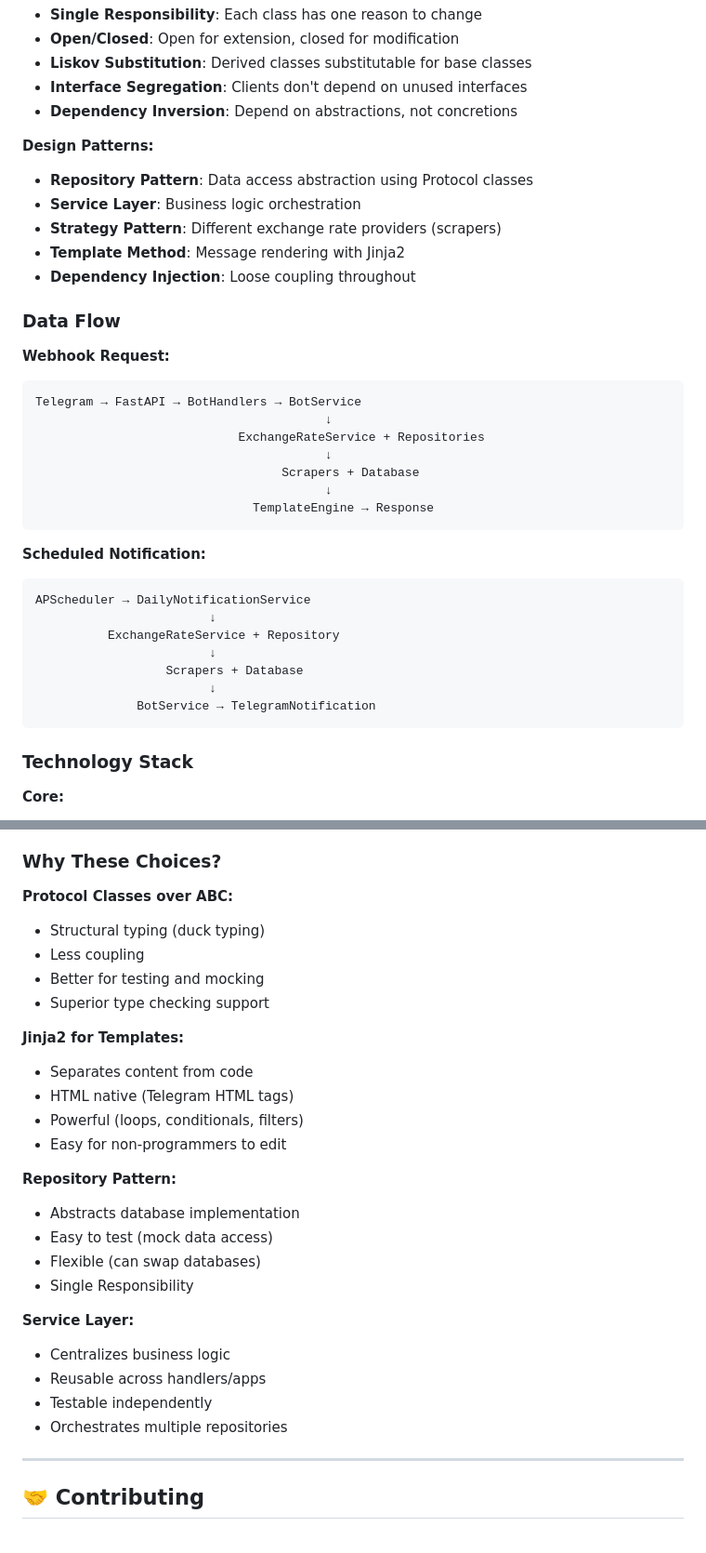
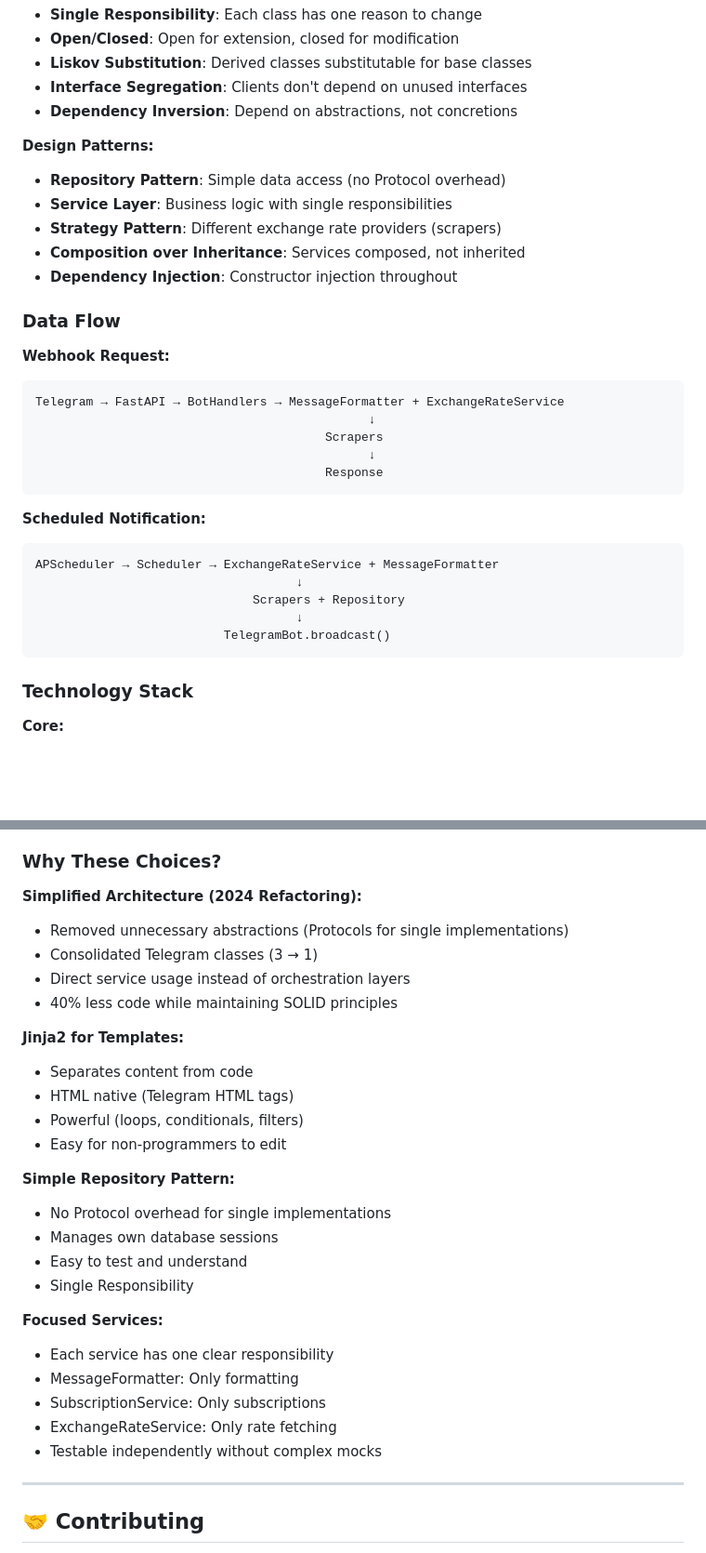
Before and after one commit to rodrigodeleonv/exchange-rate-bot, a Markdown page: README.md, 2 parts joined by grey strips. Shown at 93% size. GitHub-like rendering; blank space fills up the shorter version.

````diff
--- a/README.md
+++ b/README.md
@@ -482,34 +489,30 @@ exchange-rate-bot/
 - **Dependency Inversion**: Depend on abstractions, not concretions
 
 **Design Patterns:**
-- **Repository Pattern**: Data access abstraction using Protocol classes
-- **Service Layer**: Business logic orchestration
+- **Repository Pattern**: Simple data access (no Protocol overhead)
+- **Service Layer**: Business logic with single responsibilities
 - **Strategy Pattern**: Different exchange rate providers (scrapers)
-- **Template Method**: Message rendering with Jinja2
-- **Dependency Injection**: Loose coupling throughout
+- **Composition over Inheritance**: Services composed, not inherited
+- **Dependency Injection**: Constructor injection throughout
 
 ### Data Flow
 
 **Webhook Request:**
 ```
-Telegram → FastAPI → BotHandlers → BotService
-                                        ↓
-                            ExchangeRateService + Repositories
-                                        ↓
-                                  Scrapers + Database
-                                        ↓
-                              TemplateEngine → Response
+Telegram → FastAPI → BotHandlers → MessageFormatter + ExchangeRateService
+                                              ↓
+                                        Scrapers
+                                              ↓
+                                        Response
 ```
 
 **Scheduled Notification:**
 ```
-APScheduler → DailyNotificationService
-                        ↓
-          ExchangeRateService + Repository
-                        ↓
-                  Scrapers + Database
-                        ↓
-              BotService → TelegramNotification
+APScheduler → Scheduler → ExchangeRateService + MessageFormatter
+                                    ↓
+                              Scrapers + Repository
+                                    ↓
+                          TelegramBot.broadcast()
 ```
 
 ### Technology Stack
@@ -539,11 +542,11 @@ APScheduler → DailyNotificationService
 
 ### Why These Choices?
 
-**Protocol Classes over ABC:**
-- Structural typing (duck typing)
-- Less coupling
-- Better for testing and mocking
-- Superior type checking support
+**Simplified Architecture (2024 Refactoring):**
+- Removed unnecessary abstractions (Protocols for single implementations)
+- Consolidated Telegram classes (3 → 1)
+- Direct service usage instead of orchestration layers
+- 40% less code while maintaining SOLID principles
 
 **Jinja2 for Templates:**
 - Separates content from code
@@ -551,17 +554,18 @@ APScheduler → DailyNotificationService
 - Powerful (loops, conditionals, filters)
 - Easy for non-programmers to edit
 
-**Repository Pattern:**
-- Abstracts database implementation
-- Easy to test (mock data access)
-- Flexible (can swap databases)
+**Simple Repository Pattern:**
+- No Protocol overhead for single implementations
+- Manages own database sessions
+- Easy to test and understand
 - Single Responsibility
 
-**Service Layer:**
-- Centralizes business logic
-- Reusable across handlers/apps
-- Testable independently
-- Orchestrates multiple repositories
+**Focused Services:**
+- Each service has one clear responsibility
+- MessageFormatter: Only formatting
+- SubscriptionService: Only subscriptions
+- ExchangeRateService: Only rate fetching
+- Testable independently without complex mocks
 
 ---
 
````
Also changed, not shown: other parts of README.md (+57 -50 lines).
